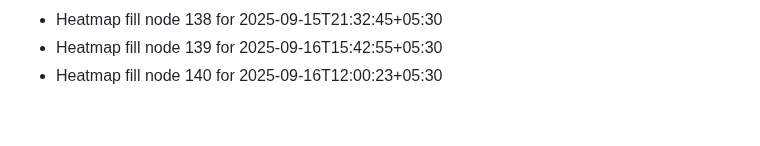
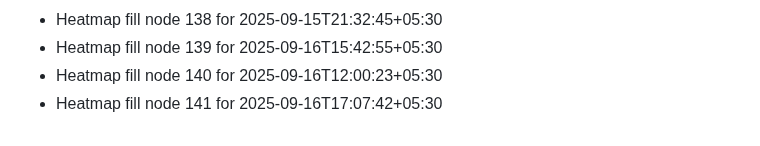
Before and after one commit to abhishekgupta2211/gym-fitness-website, a Markdown page: HEATMAP_FILL.md, the part around the change. GitHub-like rendering.

```diff
--- a/HEATMAP_FILL.md
+++ b/HEATMAP_FILL.md
@@ -138,3 +138,4 @@
 - Heatmap fill node 138 for 2025-09-15T21:32:45+05:30
 - Heatmap fill node 139 for 2025-09-16T15:42:55+05:30
 - Heatmap fill node 140 for 2025-09-16T12:00:23+05:30
+- Heatmap fill node 141 for 2025-09-16T17:07:42+05:30
```
